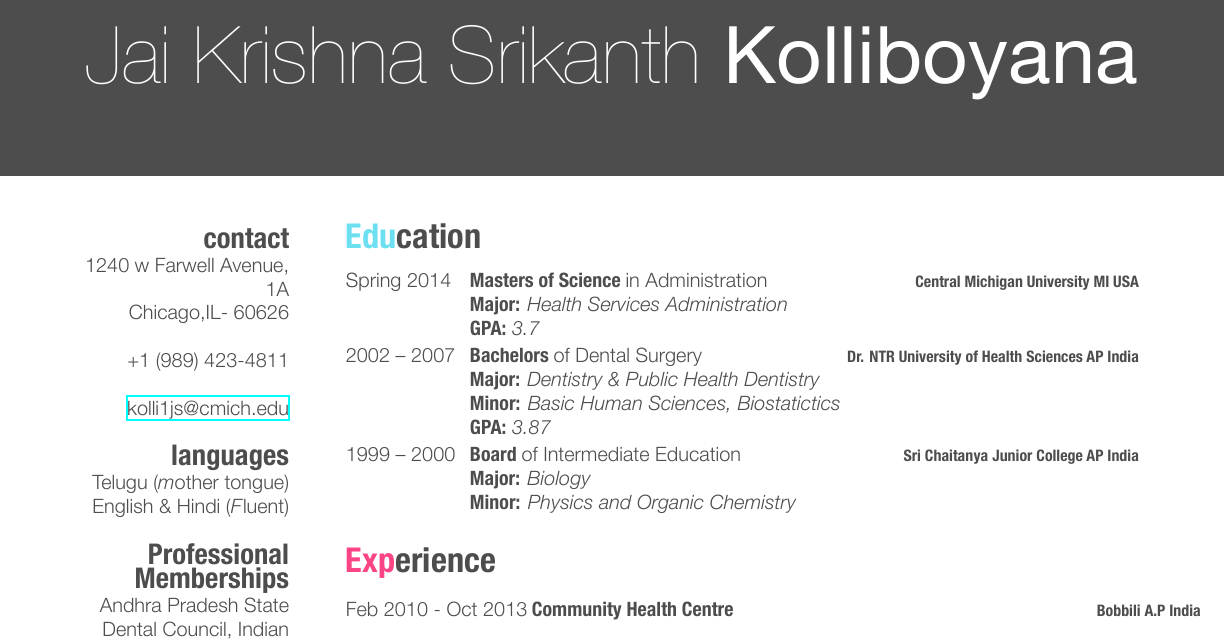
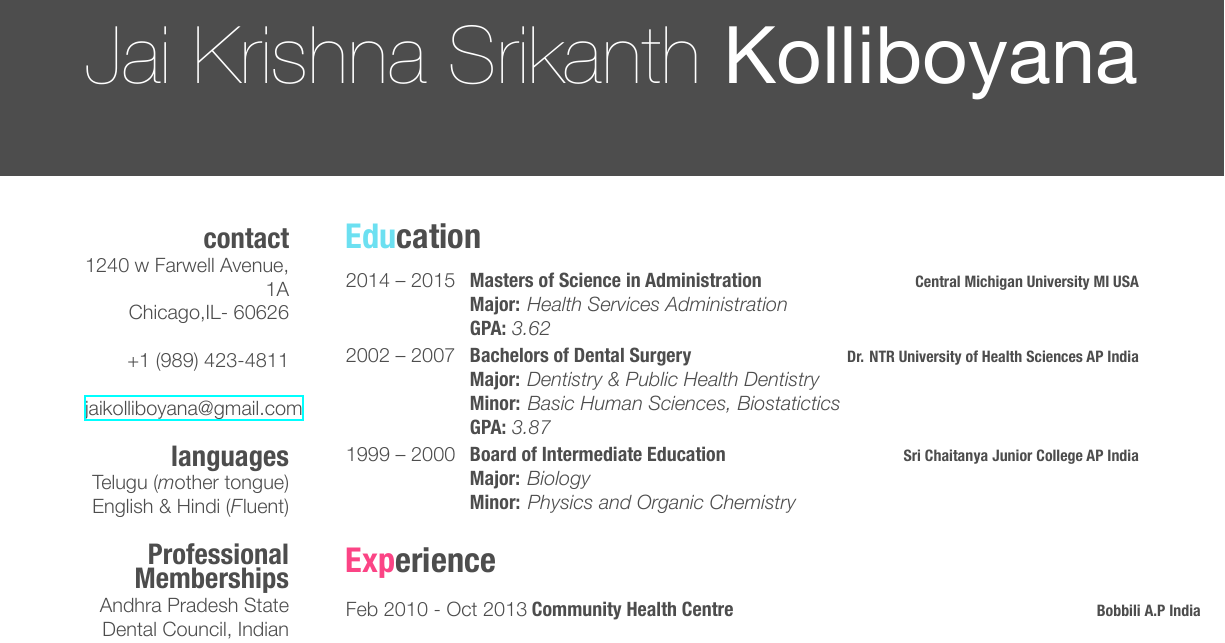
Before and after one commit to krishnasrikanth16/resume, a LaTeX CV (resume.tex): part of page 1 of 4, cut so that both start at the same text. The pictures show the PDF file resume.pdf that the author committed with the source.

Commit message:
Few more tweeks

```diff
--- a/resume.tex
+++ b/resume.tex
@@ -43,7 +43,7 @@ Chicago,IL- 60626
 ~
 +1 (989) 423-4811
 ~
-\href{mailto:kolli1js@cmich.edu}{kolli1js@cmich.edu}
+\href{mailto:jaikolliboyana@gmail.com}{jaikolliboyana@gmail.com}
 \section{languages}
 Telugu ({\emph mother tongue})
 English \& Hindi ({\emph Fluent})
@@ -62,6 +62,6 @@ CMU Voting Booth, Mary Ellen Brandell Volunteer Center, Office of Student Activi
 \begin{entrylist}
 %------------------------------------------------
 \entry
-{Spring 2014}
-{Masters of Science {\normalfont in Administration}}
+{2014 -- 2015}
+{Masters of Science in Administration}
 {\bf Central Michigan University MI USA}
@@ -69,13 +69,14 @@ CMU Voting Booth, Mary Ellen Brandell Volunteer Center, Office of Student Activi
 %------------------------------------------------
 \entry
 {2002 -- 2007}
-{Bachelors {\normalfont of Dental Surgery}}
+%{Bachelors {\normalfont of Dental Surgery}}
+{Bachelors of Dental Surgery}
 {\bf Dr. NTR University of Health Sciences AP India}
 {{\bf Major:} \emph{Dentistry \& Public Health Dentistry} \\ {\bf Minor:} \emph{Basic Human Sciences, Biostatictics} \\ {\bf GPA:} \emph{3.87}}
 %------------------------------------------------
 \entry
 {1999 -- 2000}
-{Board {\normalfont of Intermediate Education}}
+{Board of Intermediate Education}
 {\bf Sri Chaitanya Junior College AP India}
 {{\bf Major:} \emph{Biology} \\ {\bf Minor:} \emph{Physics and Organic Chemistry}}
 %------------------------------------------------
```
Also changed, not shown: resume.pdf, resume.tex (2 more changed lines), 1 other file.
